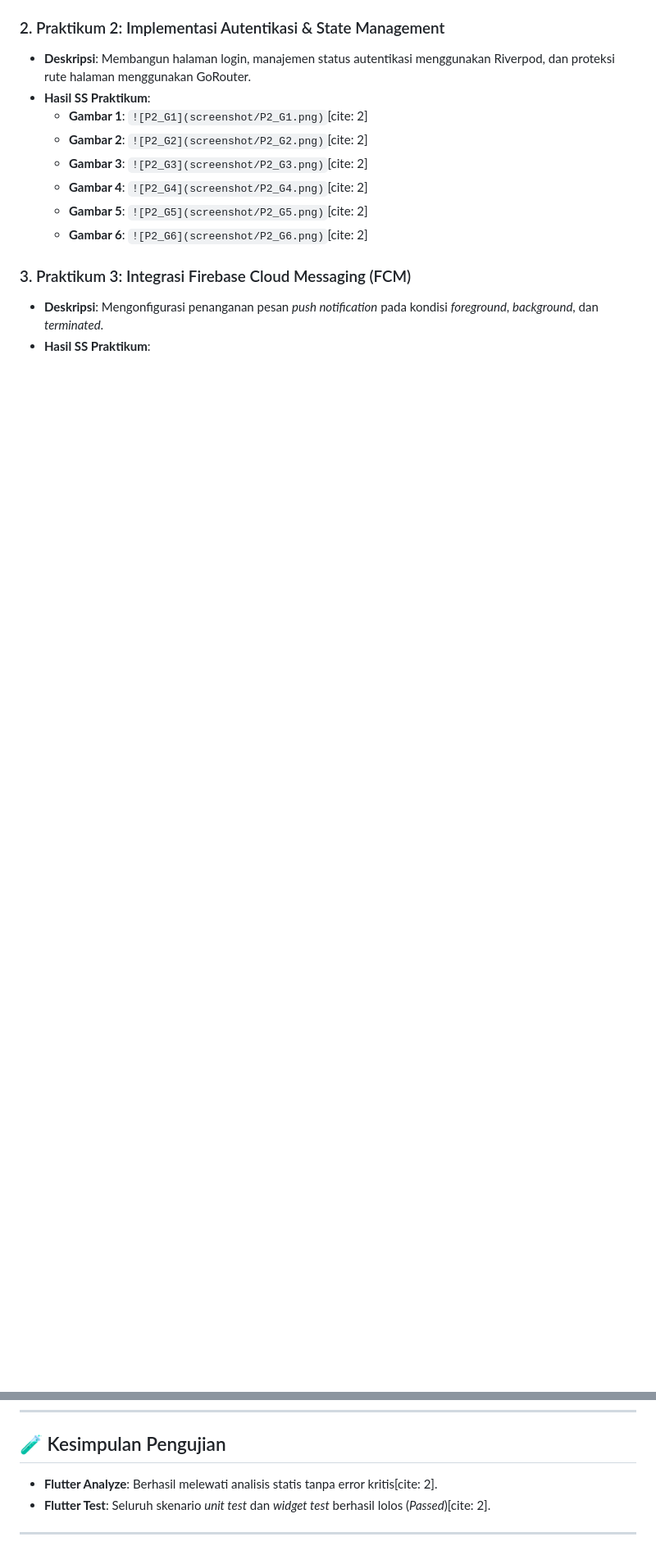
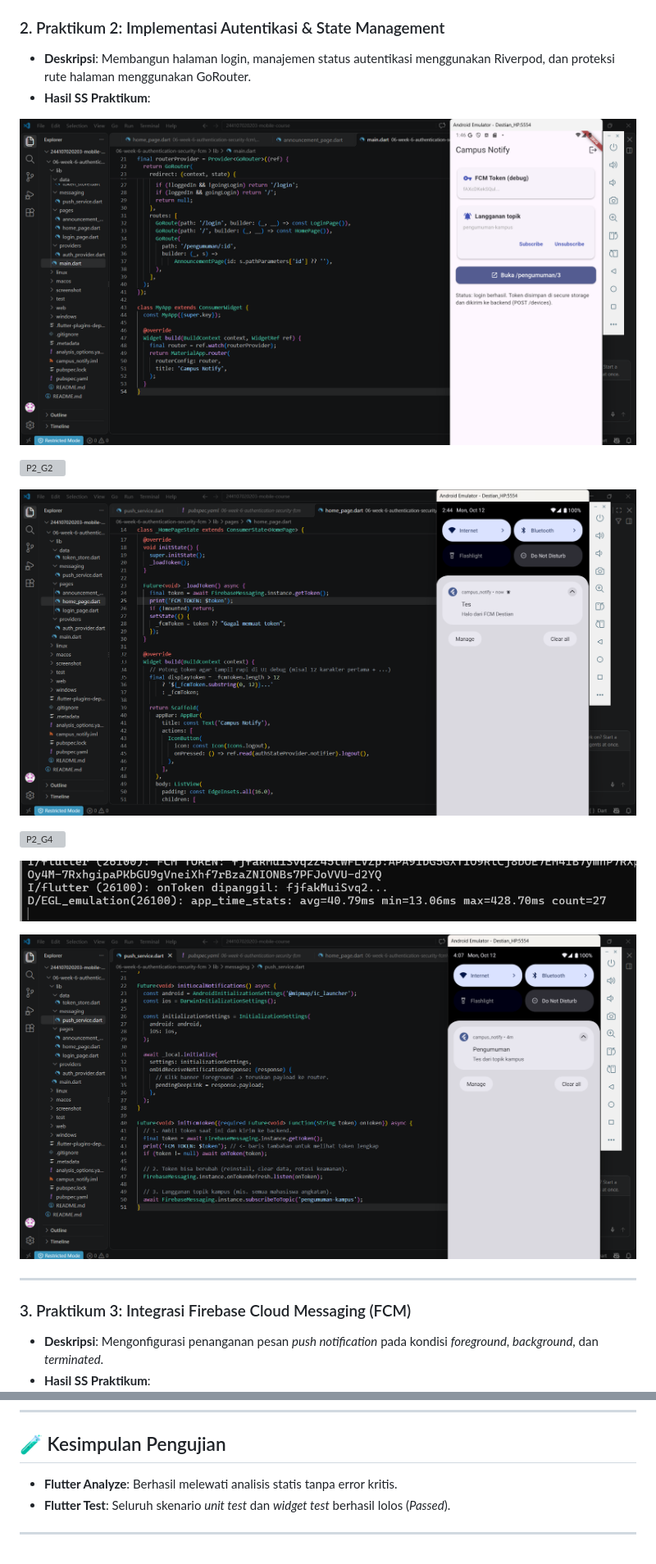
Before and after one commit to Destian0870/244107020203-mobile-course, a Markdown page: 06-week-6-authentication-security-fcm/README.md, 2 parts joined by grey strips. Shown at 82% size. GitHub-like rendering; folded sections open; blank space fills up the shorter version; grey boxes are pictures that could not be loaded.

Commit message:
week6 sudah

```diff
--- a/06-week-6-authentication-security-fcm/README.md
+++ b/06-week-6-authentication-security-fcm/README.md
@@ -40,12 +47,20 @@
 ### 2. Praktikum 2: Implementasi Autentikasi & State Management
 * **Deskripsi**: Membangun halaman login, manajemen status autentikasi menggunakan Riverpod, dan proteksi rute halaman menggunakan GoRouter.
 * **Hasil SS Praktikum**:
-  * **Gambar 1**: `![P2_G1](screenshot/P2_G1.png)`[cite: 2]
-  * **Gambar 2**: `![P2_G2](screenshot/P2_G2.png)`[cite: 2]
-  * **Gambar 3**: `![P2_G3](screenshot/P2_G3.png)`[cite: 2]
-  * **Gambar 4**: `![P2_G4](screenshot/P2_G4.png)`[cite: 2]
-  * **Gambar 5**: `![P2_G5](screenshot/P2_G5.png)`[cite: 2]
-  * **Gambar 6**: `![P2_G6](screenshot/P2_G6.png)`[cite: 2]
+
+![P2_G1](screenshot/P2_G1.png)
+
+![P2_G2](screenshot/P2_G2.png)
+
+![P2_G3](screenshot/P2_G3.png)
+
+![P2_G4](screenshot/P2_G4.png)
+
+![P2_G5](screenshot/P2_G5.png)
+
+![P2_G6](screenshot/P2_G6.png)
+
+---
 
 ### 3. Praktikum 3: Integrasi Firebase Cloud Messaging (FCM)
 * **Deskripsi**: Mengonfigurasi penanganan pesan *push notification* pada kondisi *foreground*, *background*, dan *terminated*.
@@ -63,8 +87,8 @@
 ---
 
 ## 🧪 Kesimpulan Pengujian
-* **Flutter Analyze**: Berhasil melewati analisis statis tanpa error kritis[cite: 2].
-* **Flutter Test**: Seluruh skenario *unit test* dan *widget test* berhasil lolos (*Passed*)[cite: 2].
+* **Flutter Analyze**: Berhasil melewati analisis statis tanpa error kritis.
+* **Flutter Test**: Seluruh skenario *unit test* dan *widget test* berhasil lolos (*Passed*).
 
 ---
 </details>
```
Also changed, not shown: other parts of 06-week-6-authentication-security-fcm/README.md (+23 -7 lines).
